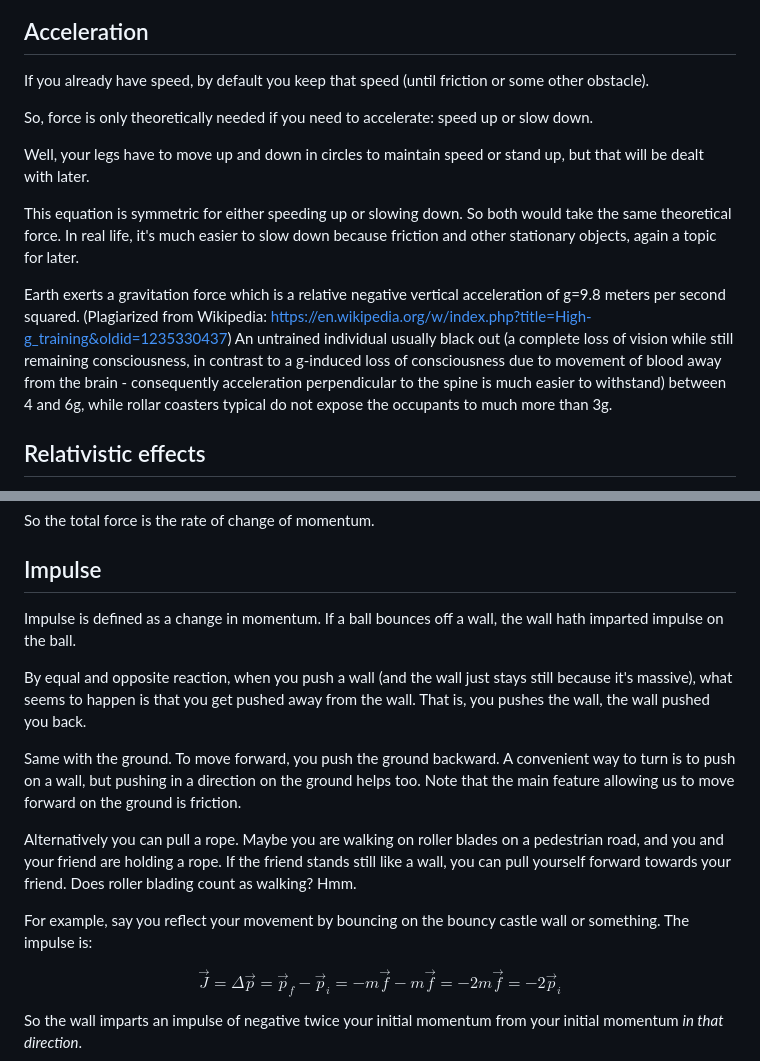
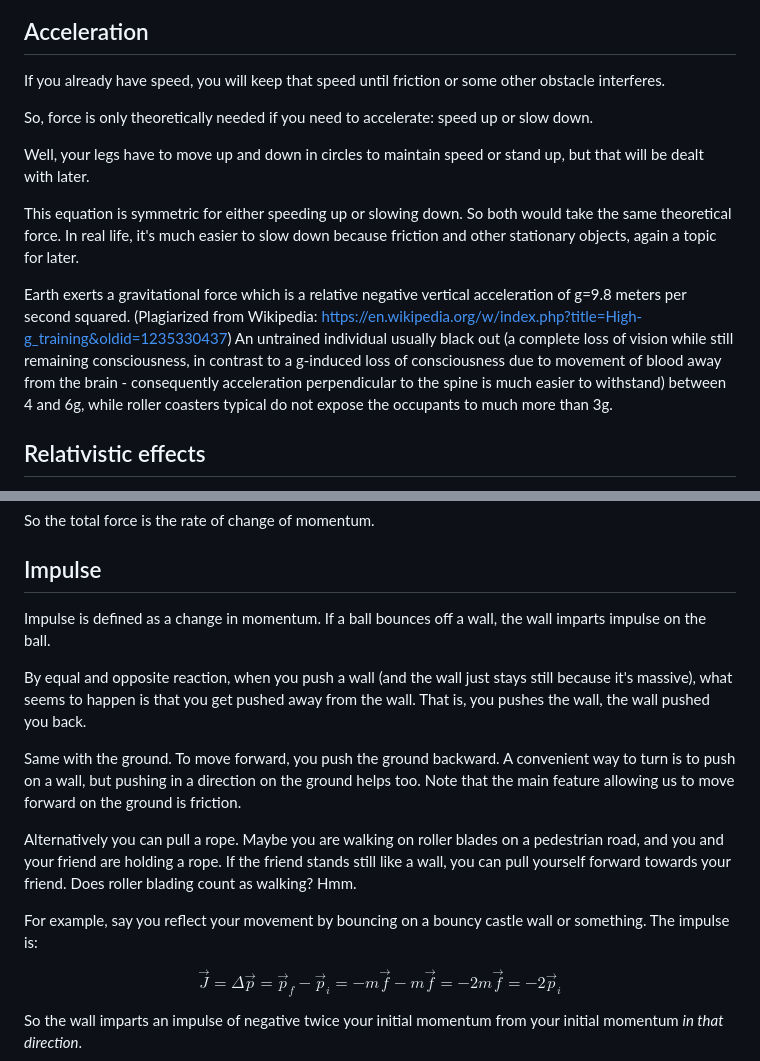
Before and after one commit to icecream17/Stuff, a Markdown page: writing/walk.md, 2 parts joined by grey strips. Rendered like a GitHub page.

```diff
--- a/writing/walk.md
+++ b/writing/walk.md
@@ -12,7 +12,7 @@ $$\sum \vec{F} = m \vec{a}$$
 
 ## Acceleration
 
-If you already have speed, by default you keep that speed (until friction or some other obstacle).
+If you already have speed, you will keep that speed until friction or some other obstacle interferes.
 
 So, force is only theoretically needed if you need to accelerate: speed up or slow down.
 
@@ -21,11 +21,11 @@ Well, your legs have to move up and down in circles to maintain speed or stand u
 This equation is symmetric for either speeding up or slowing down. So both would take the same theoretical force.
 In real life, it's much easier to slow down because friction and other stationary objects, again a topic for later.
 
-Earth exerts a gravitation force which is a relative negative vertical acceleration of g=9.8 meters per second squared.
+Earth exerts a gravitational force which is a relative negative vertical acceleration of g=9.8 meters per second squared.
 (Plagiarized from Wikipedia: <https://en.wikipedia.org/w/index.php?title=High-g_training&oldid=1235330437>) An untrained
 individual usually black out (a complete loss of vision while still remaining consciousness, in contrast to a g-induced
 loss of consciousness due to movement of blood away from the brain - consequently acceleration perpendicular to the spine
-is much easier to withstand) between 4 and 6g, while rollar coasters typical do not expose the occupants to much more than
+is much easier to withstand) between 4 and 6g, while roller coasters typical do not expose the occupants to much more than
 3g.
 
 ## Relativistic effects
@@ -57,7 +57,7 @@ So the total force is the rate of change of momentum.
 
 ## Impulse
 
-Impulse is defined as a change in momentum. If a ball bounces off a wall, the wall hath imparted impulse on the ball.
+Impulse is defined as a change in momentum. If a ball bounces off a wall, the wall imparts impulse on the ball.
 
 By equal and opposite reaction, when you push a wall (and the wall just stays still because it's massive), what seems
 to happen is that you get pushed away from the wall. That is, you pushes the wall, the wall pushed you back.
@@ -70,7 +70,7 @@ Alternatively you can pull a rope. Maybe you are walking on roller blades on a p
 are holding a rope. If the friend stands still like a wall, you can pull yourself forward towards your friend. Does
 roller blading count as walking? Hmm.
 
-For example, say you reflect your movement by bouncing on the bouncy castle wall or something. The impulse is:
+For example, say you reflect your movement by bouncing on a bouncy castle wall or something. The impulse is:
 
 $$\vec{J} = \Delta \vec{p} = \vec{p}_f - \vec{p}_i = {-m\vec{f}} - m\vec{f} = {-2m\vec{f}} = {-2\vec{p}_i}$$
 
```
Also changed, not shown: other parts of writing/walk.md (+36 -8 lines).
